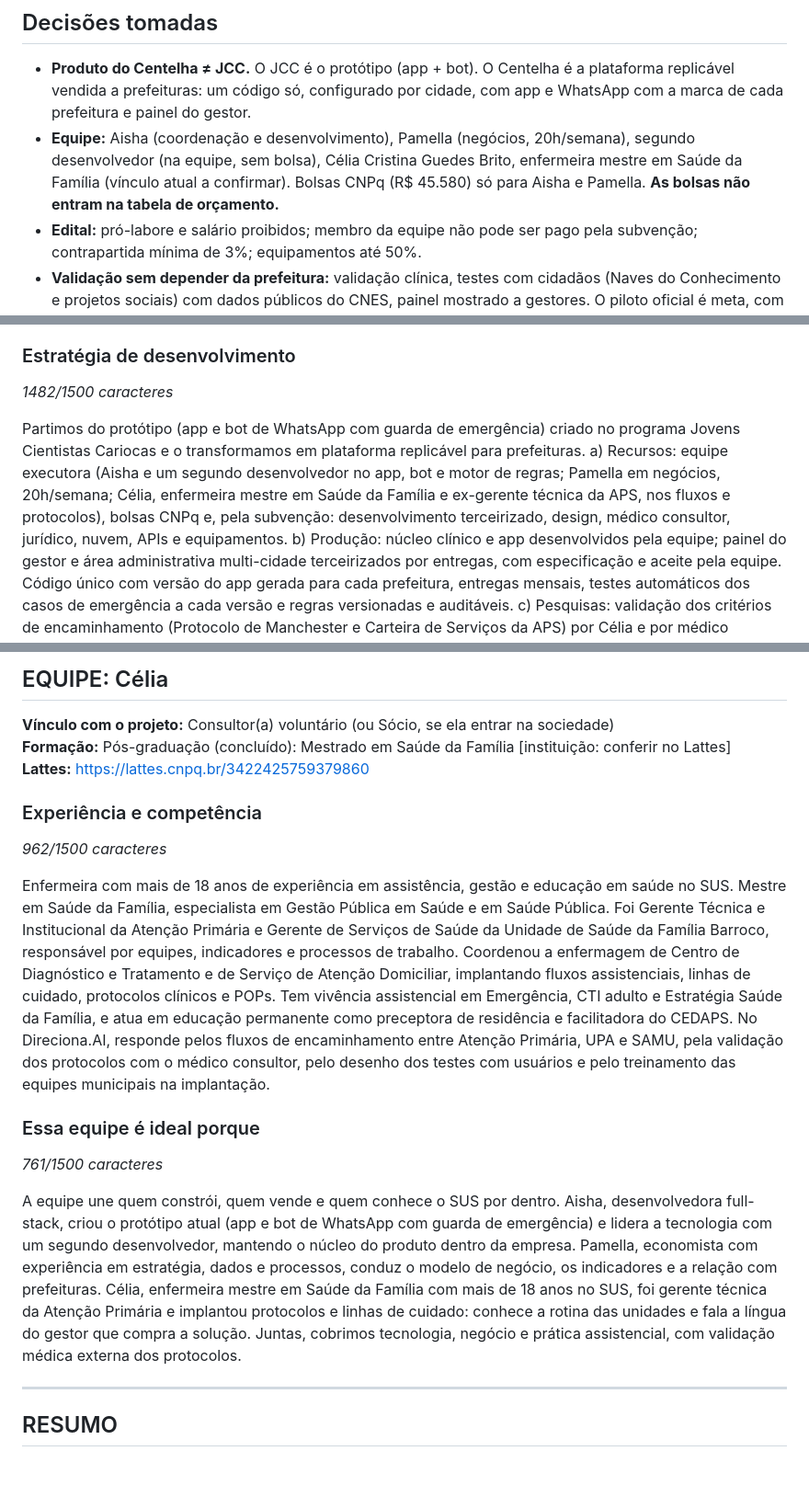
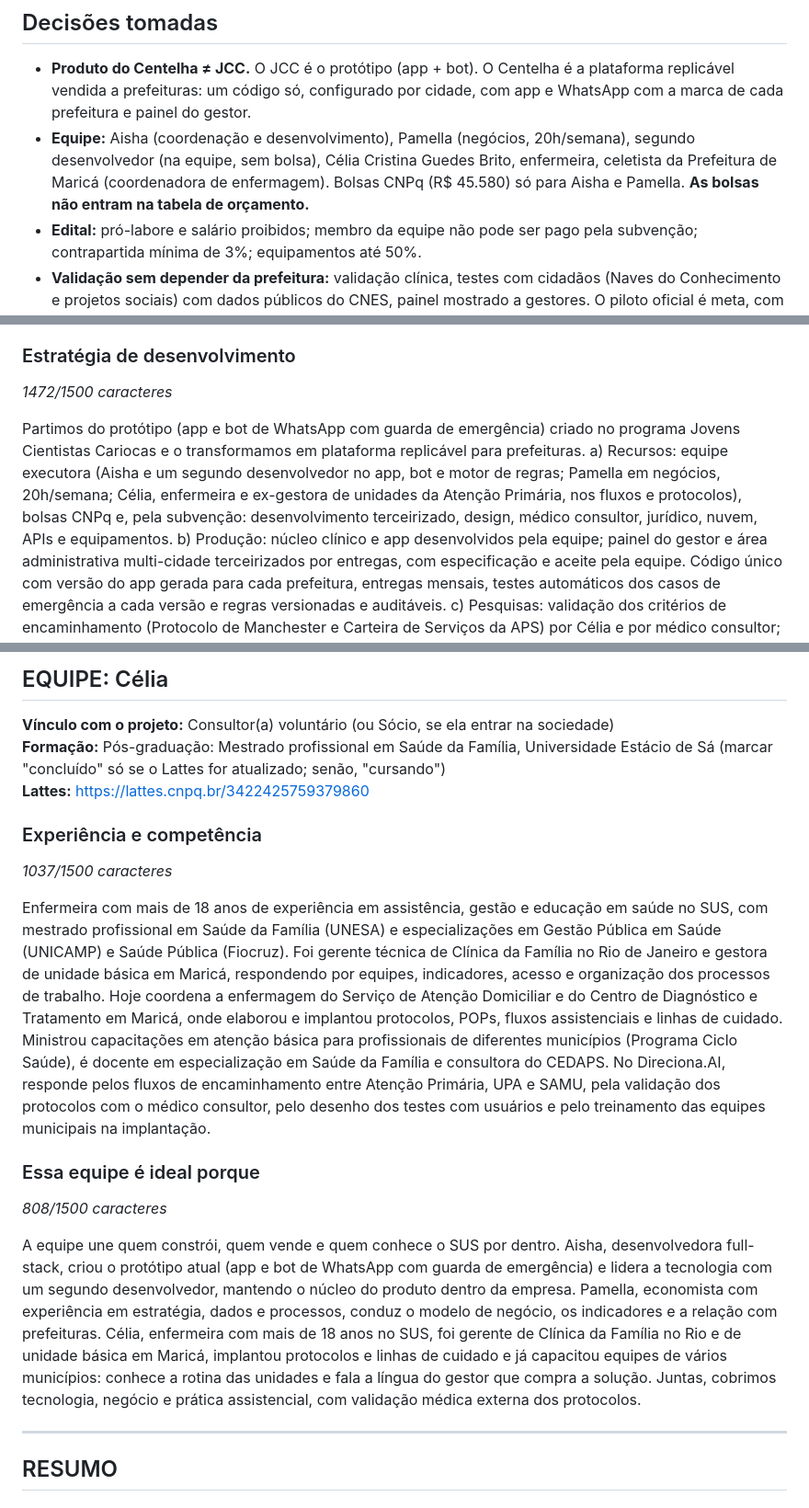
Before and after one commit to Aishabrito/direciona-sus, a Markdown page: docs/centelha/fase2.md, 3 parts joined by grey strips. Shown at 92% size. Rendered like a GitHub page; blank space fills up the shorter version.

Commit message:
docs(centelha): ajusta perfil da Célia ao Lattes e registra pendências de vínculo
Co-Authored-By: Claude Opus 5.5 <noreply@anthropic.com>
Claude-Session: https://claude.ai/code/session_01R5tWLQfNwV8ye3ZwMn8LtL

```diff
--- a/docs/centelha/fase2.md
+++ b/docs/centelha/fase2.md
@@ -5,7 +5,7 @@
 ## Decisões tomadas
 
 - **Produto do Centelha ≠ JCC.** O JCC é o protótipo (app + bot). O Centelha é a plataforma replicável vendida a prefeituras: um código só, configurado por cidade, com app e WhatsApp com a marca de cada prefeitura e painel do gestor.
-- **Equipe:** Aisha (coordenação e desenvolvimento), Pamella (negócios, 20h/semana), segundo desenvolvedor (na equipe, sem bolsa), Célia Cristina Guedes Brito, enfermeira mestre em Saúde da Família (vínculo atual a confirmar). Bolsas CNPq (R$ 45.580) só para Aisha e Pamella. **As bolsas não entram na tabela de orçamento.**
+- **Equipe:** Aisha (coordenação e desenvolvimento), Pamella (negócios, 20h/semana), segundo desenvolvedor (na equipe, sem bolsa), Célia Cristina Guedes Brito, enfermeira, celetista da Prefeitura de Maricá (coordenadora de enfermagem). Bolsas CNPq (R$ 45.580) só para Aisha e Pamella. **As bolsas não entram na tabela de orçamento.**
 - **Edital:** pró-labore e salário proibidos; membro da equipe não pode ser pago pela subvenção; contrapartida mínima de 3%; equipamentos até 50%.
 - **Validação sem depender da prefeitura:** validação clínica, testes com cidadãos (Naves do Conhecimento e projetos sociais) com dados públicos do CNES, painel mostrado a gestores. O piloto oficial é meta, com plano B.
 - **Integração com e-SUS e SINAN:** fica pronta para ligar e é oferecida depois do Centelha, conforme o interesse da prefeitura.
@@ -37,10 +37,10 @@ d) Benefícios: menos casos leves nas UPAs, orientação gratuita ao cidadão e
 **PDF de evidências (até 5 MB):** prints do app e do WhatsApp (um caso leve → UBS, um grave → 192), diagrama da arquitetura (guarda → IA → validação → unidades), resultado dos testes automáticos dos casos de emergência, trecho da política de dados e, se houver, depoimento de Célia sobre o fluxo.
 
 ### Estratégia de desenvolvimento
-*1482/1500 caracteres*
+*1472/1500 caracteres*
 
 Partimos do protótipo (app e bot de WhatsApp com guarda de emergência) criado no programa Jovens Cientistas Cariocas e o transformamos em plataforma replicável para prefeituras.
-a) Recursos: equipe executora (Aisha e um segundo desenvolvedor no app, bot e motor de regras; Pamella em negócios, 20h/semana; Célia, enfermeira mestre em Saúde da Família e ex-gerente técnica da APS, nos fluxos e protocolos), bolsas CNPq e, pela subvenção: desenvolvimento terceirizado, design, médico consultor, jurídico, nuvem, APIs e equipamentos.
+a) Recursos: equipe executora (Aisha e um segundo desenvolvedor no app, bot e motor de regras; Pamella em negócios, 20h/semana; Célia, enfermeira e ex-gestora de unidades da Atenção Primária, nos fluxos e protocolos), bolsas CNPq e, pela subvenção: desenvolvimento terceirizado, design, médico consultor, jurídico, nuvem, APIs e equipamentos.
 b) Produção: núcleo clínico e app desenvolvidos pela equipe; painel do gestor e área administrativa multi-cidade terceirizados por entregas, com especificação e aceite pela equipe. Código único com versão do app gerada para cada prefeitura, entregas mensais, testes automáticos dos casos de emergência a cada versão e regras versionadas e auditáveis.
 c) Pesquisas: validação dos critérios de encaminhamento (Protocolo de Manchester e Carteira de Serviços da APS) por Célia e por médico consultor; casos simulados para medir acerto e segurança; testes de usabilidade com idosos e pessoas de baixa escolaridade; testes com cidadãos em Naves do Conhecimento e projetos sociais, usando unidades reais (dados públicos do CNES).
 d) Certificação: avaliação do enquadramento como Software como Dispositivo Médico (RDC 657/2022 da ANVISA) com assessoria jurídica, relatório de impacto à proteção de dados (LGPD), teste de segurança e registro da marca no INPI.
@@ -195,18 +195,18 @@ Ferramentas: GitHub (código e tarefas), Trello/Notion, CRM gratuito (HubSpot),
 ## EQUIPE: Célia
 
 **Vínculo com o projeto:** Consultor(a) voluntário (ou Sócio, se ela entrar na sociedade)
-**Formação:** Pós-graduação (concluído): Mestrado em Saúde da Família [instituição: conferir no Lattes]
+**Formação:** Pós-graduação: Mestrado profissional em Saúde da Família, Universidade Estácio de Sá (marcar "concluído" só se o Lattes for atualizado; senão, "cursando")
 **Lattes:** https://lattes.cnpq.br/3422425759379860
 
 ### Experiência e competência
-*962/1500 caracteres*
+*1037/1500 caracteres*
 
-Enfermeira com mais de 18 anos de experiência em assistência, gestão e educação em saúde no SUS. Mestre em Saúde da Família, especialista em Gestão Pública em Saúde e em Saúde Pública. Foi Gerente Técnica e Institucional da Atenção Primária e Gerente de Serviços de Saúde da Unidade de Saúde da Família Barroco, responsável por equipes, indicadores e processos de trabalho. Coordenou a enfermagem de Centro de Diagnóstico e Tratamento e de Serviço de Atenção Domiciliar, implantando fluxos assistenciais, linhas de cuidado, protocolos clínicos e POPs. Tem vivência assistencial em Emergência, CTI adulto e Estratégia Saúde da Família, e atua em educação permanente como preceptora de residência e facilitadora do CEDAPS. No Direciona.AI, responde pelos fluxos de encaminhamento entre Atenção Primária, UPA e SAMU, pela validação dos protocolos com o médico consultor, pelo desenho dos testes com usuários e pelo treinamento das equipes municipais na implantação.
+Enfermeira com mais de 18 anos de experiência em assistência, gestão e educação em saúde no SUS, com mestrado profissional em Saúde da Família (UNESA) e especializações em Gestão Pública em Saúde (UNICAMP) e Saúde Pública (Fiocruz). Foi gerente técnica de Clínica da Família no Rio de Janeiro e gestora de unidade básica em Maricá, respondendo por equipes, indicadores, acesso e organização dos processos de trabalho. Hoje coordena a enfermagem do Serviço de Atenção Domiciliar e do Centro de Diagnóstico e Tratamento em Maricá, onde elaborou e implantou protocolos, POPs, fluxos assistenciais e linhas de cuidado. Ministrou capacitações em atenção básica para profissionais de diferentes municípios (Programa Ciclo Saúde), é docente em especialização em Saúde da Família e consultora do CEDAPS. No Direciona.AI, responde pelos fluxos de encaminhamento entre Atenção Primária, UPA e SAMU, pela validação dos protocolos com o médico consultor, pelo desenho dos testes com usuários e pelo treinamento das equipes municipais na implantação.
 
 ### Essa equipe é ideal porque
-*761/1500 caracteres*
+*808/1500 caracteres*
 
-A equipe une quem constrói, quem vende e quem conhece o SUS por dentro. Aisha, desenvolvedora full-stack, criou o protótipo atual (app e bot de WhatsApp com guarda de emergência) e lidera a tecnologia com um segundo desenvolvedor, mantendo o núcleo do produto dentro da empresa. Pamella, economista com experiência em estratégia, dados e processos, conduz o modelo de negócio, os indicadores e a relação com prefeituras. Célia, enfermeira mestre em Saúde da Família com mais de 18 anos no SUS, foi gerente técnica da Atenção Primária e implantou protocolos e linhas de cuidado: conhece a rotina das unidades e fala a língua do gestor que compra a solução. Juntas, cobrimos tecnologia, negócio e prática assistencial, com validação médica externa dos protocolos.
+A equipe une quem constrói, quem vende e quem conhece o SUS por dentro. Aisha, desenvolvedora full-stack, criou o protótipo atual (app e bot de WhatsApp com guarda de emergência) e lidera a tecnologia com um segundo desenvolvedor, mantendo o núcleo do produto dentro da empresa. Pamella, economista com experiência em estratégia, dados e processos, conduz o modelo de negócio, os indicadores e a relação com prefeituras. Célia, enfermeira com mais de 18 anos no SUS, foi gerente de Clínica da Família no Rio e de unidade básica em Maricá, implantou protocolos e linhas de cuidado e já capacitou equipes de vários municípios: conhece a rotina das unidades e fala a língua do gestor que compra a solução. Juntas, cobrimos tecnologia, negócio e prática assistencial, com validação médica externa dos protocolos.
 
 ---
 
```
